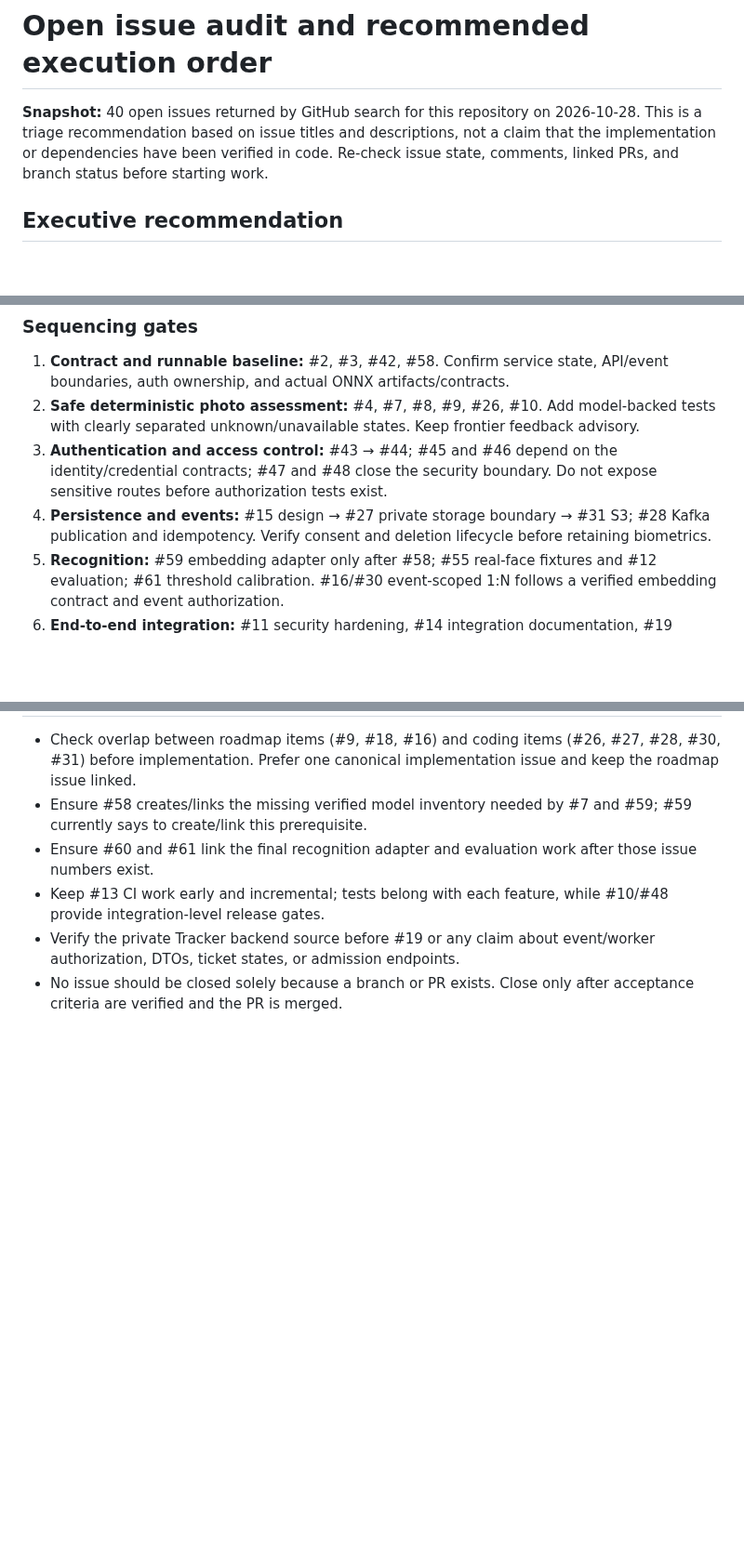
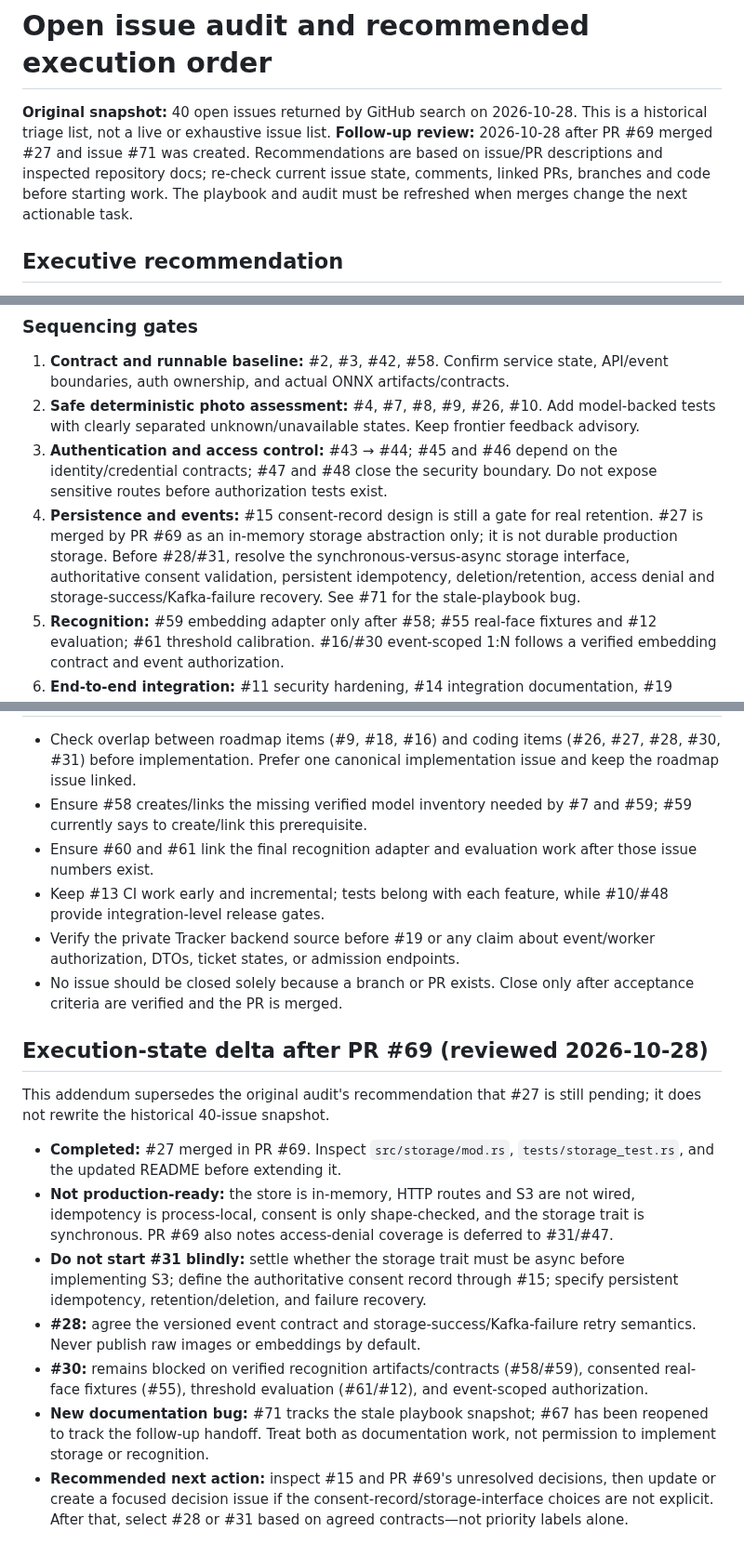
Before and after one commit to leonard1thecoder/king-sparkon-eye, a Markdown page: docs/OPEN_ISSUE_AUDIT.md, 3 parts joined by grey strips. Shown at 93% size. Rendered like a GitHub page; blank space fills up the shorter version.

Commit message:
docs: refresh issue audit after storage merge (#71)

```diff
--- a/docs/OPEN_ISSUE_AUDIT.md
+++ b/docs/OPEN_ISSUE_AUDIT.md
@@ -1,6 +1,6 @@
 # Open issue audit and recommended execution order
 
-**Snapshot:** 40 open issues returned by GitHub search for this repository on 2026-10-28. This is a triage recommendation based on issue titles and descriptions, not a claim that the implementation or dependencies have been verified in code. Re-check issue state, comments, linked PRs, and branch status before starting work.
+**Original snapshot:** 40 open issues returned by GitHub search on 2026-10-28. This is a historical triage list, not a live or exhaustive issue list. **Follow-up review:** 2026-10-28 after PR #69 merged #27 and issue #71 was created. Recommendations are based on issue/PR descriptions and inspected repository docs; re-check current issue state, comments, linked PRs, branches and code before starting work. The playbook and audit must be refreshed when merges change the next actionable task.
 
 ## Executive recommendation
 
@@ -11,7 +11,7 @@ Do not run all P0 issues in parallel. First establish contracts and a runnable s
 1. **Contract and runnable baseline:** #2, #3, #42, #58. Confirm service state, API/event boundaries, auth ownership, and actual ONNX artifacts/contracts.
 2. **Safe deterministic photo assessment:** #4, #7, #8, #9, #26, #10. Add model-backed tests with clearly separated unknown/unavailable states. Keep frontier feedback advisory.
 3. **Authentication and access control:** #43 → #44; #45 and #46 depend on the identity/credential contracts; #47 and #48 close the security boundary. Do not expose sensitive routes before authorization tests exist.
-4. **Persistence and events:** #15 design → #27 private storage boundary → #31 S3; #28 Kafka publication and idempotency. Verify consent and deletion lifecycle before retaining biometrics.
+4. **Persistence and events:** #15 consent-record design is still a gate for real retention. #27 is merged by PR #69 as an in-memory storage abstraction only; it is not durable production storage. Before #28/#31, resolve the synchronous-versus-async storage interface, authoritative consent validation, persistent idempotency, deletion/retention, access denial and storage-success/Kafka-failure recovery. See #71 for the stale-playbook bug.
 5. **Recognition:** #59 embedding adapter only after #58; #55 real-face fixtures and #12 evaluation; #61 threshold calibration. #16/#30 event-scoped 1:N follows a verified embedding contract and event authorization.
 6. **End-to-end integration:** #11 security hardening, #14 integration documentation, #19 worker-approved admission, #17 spoof/fallback, #13 deployment hardening. #18 is the umbrella roadmap requirement; implement via its coding tasks.
 7. **Muse Spark:** verify the provider/model API in #5/#38, implement provider contract #25 if present in current issue history, then #6 and #60. Do not make Muse Spark a recognition or policy authority.
@@ -69,3 +69,16 @@ Do not run all P0 issues in parallel. First establish contracts and a runnable s
 - Keep #13 CI work early and incremental; tests belong with each feature, while #10/#48 provide integration-level release gates.
 - Verify the private Tracker backend source before #19 or any claim about event/worker authorization, DTOs, ticket states, or admission endpoints.
 - No issue should be closed solely because a branch or PR exists. Close only after acceptance criteria are verified and the PR is merged.
+
+
+## Execution-state delta after PR #69 (reviewed 2026-10-28)
+
+This addendum supersedes the original audit's recommendation that #27 is still pending; it does not rewrite the historical 40-issue snapshot.
+
+- **Completed:** #27 merged in PR #69. Inspect `src/storage/mod.rs`, `tests/storage_test.rs`, and the updated README before extending it.
+- **Not production-ready:** the store is in-memory, HTTP routes and S3 are not wired, idempotency is process-local, consent is only shape-checked, and the storage trait is synchronous. PR #69 also notes access-denial coverage is deferred to #31/#47.
+- **Do not start #31 blindly:** settle whether the storage trait must be async before implementing S3; define the authoritative consent record through #15; specify persistent idempotency, retention/deletion, and failure recovery.
+- **#28:** agree the versioned event contract and storage-success/Kafka-failure retry semantics. Never publish raw images or embeddings by default.
+- **#30:** remains blocked on verified recognition artifacts/contracts (#58/#59), consented real-face fixtures (#55), threshold evaluation (#61/#12), and event-scoped authorization.
+- **New documentation bug:** #71 tracks the stale playbook snapshot; #67 has been reopened to track the follow-up handoff. Treat both as documentation work, not permission to implement storage or recognition.
+- **Recommended next action:** inspect #15 and PR #69's unresolved decisions, then update or create a focused decision issue if the consent-record/storage-interface choices are not explicit. After that, select #28 or #31 based on agreed contracts—not priority labels alone.
```
Also changed, not shown: other parts of docs/OPEN_ISSUE_AUDIT.md (+1 -1 lines).
